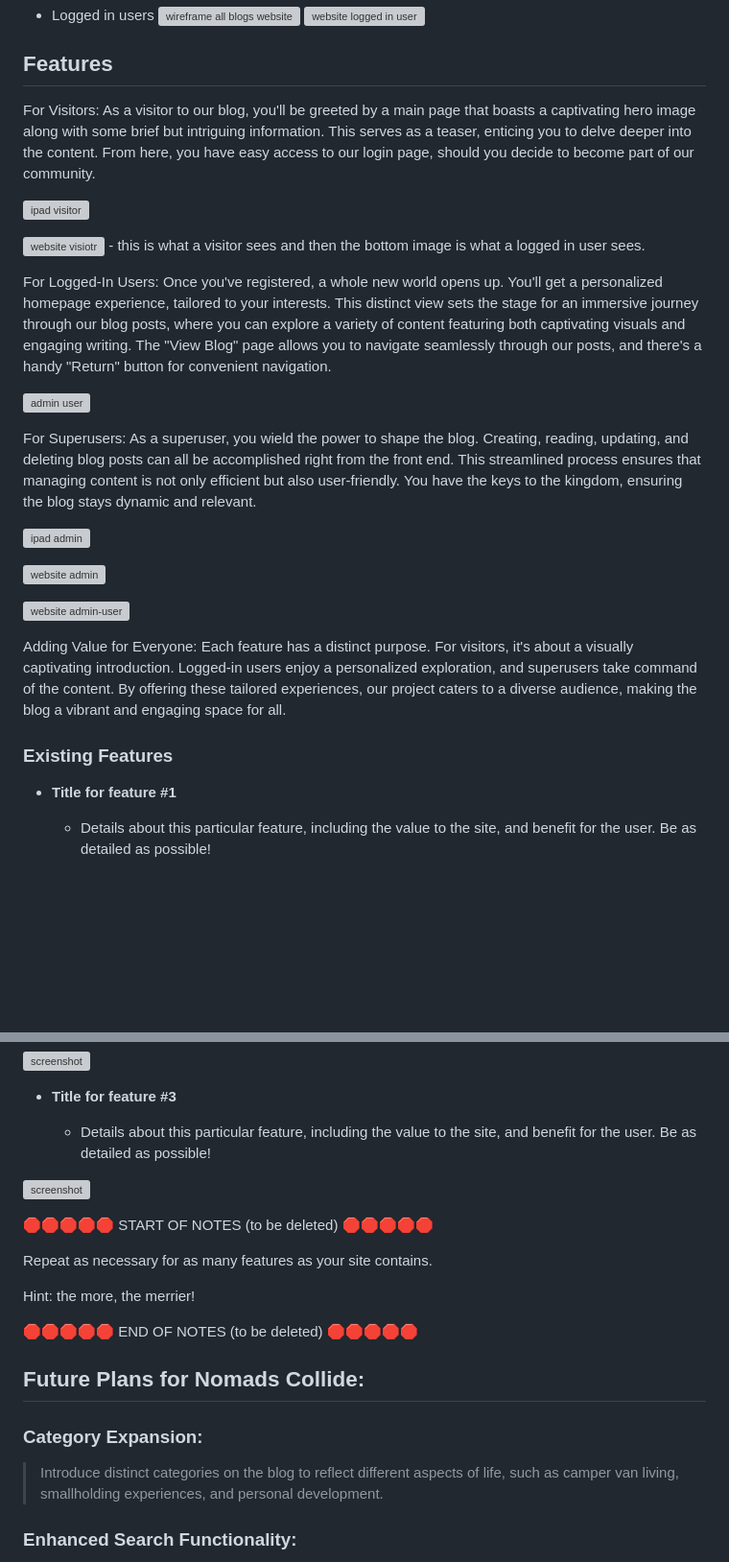
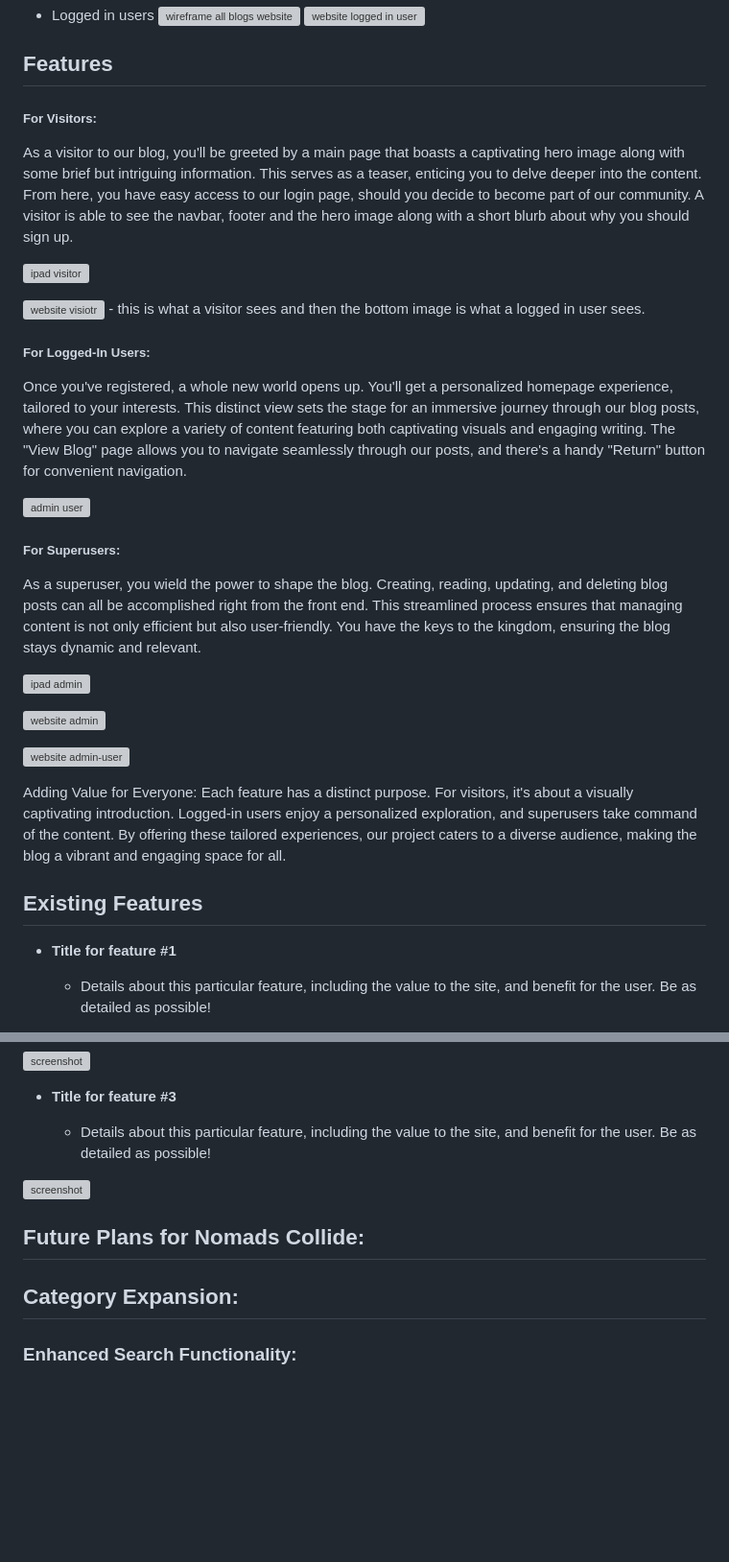
Before and after one commit to Code-Institute-Submissions/Nomads_collide, a Markdown page: README.md, 2 parts joined by grey strips. Shown at 96% size. GitHub-like rendering; blank space fills up the shorter version; grey boxes are pictures that could not be loaded.

```diff
--- a/README.md
+++ b/README.md
@@ -98,15 +91,15 @@ I've used [canva](https://canva.com) to design my site wireframes.
 
 ## Features
 
-For Visitors:
+##### For Visitors:
 As a visitor to our blog, you'll be greeted by a main page that boasts a captivating hero image along with some brief but intriguing information. This serves as a teaser,
-enticing you to delve deeper into the content. From here, you have easy access to our login page, should you decide to become part of our community.
+enticing you to delve deeper into the content. From here, you have easy access to our login page, should you decide to become part of our community. A visitor is able to see the navbar, footer and the hero image along with a short blurb about why you should sign up.
 
 ![ipad visitor](https://github.com/StaceyRb89/Nomads_collide/assets/144110082/9d4caa45-f587-4345-9e98-b9d7c89a05e1)
 
 ![website visiotr](https://github.com/StaceyRb89/Nomads_collide/assets/144110082/1cec7668-2ee1-4256-941f-b1af45edfc85) - this is what a visitor sees and then the bottom image is what a logged in user sees.
 
-For Logged-In Users:
+##### For Logged-In Users:
 Once you've registered, a whole new world opens up. You'll get a personalized homepage experience, tailored to your interests. This distinct view sets the stage for an immersive
 journey through our blog posts, where you can explore a variety of content featuring both captivating visuals and engaging writing. The "View Blog" page allows you to navigate
 seamlessly through our posts, and there's a handy "Return" button for convenient navigation.
@@ -114,7 +107,7 @@ seamlessly through our posts, and there's a handy "Return" button for convenient
 ![admin user](https://github.com/StaceyRb89/Nomads_collide/assets/144110082/f61a36b2-2c55-44ec-ac4d-dd680b295a2f)
 
 
-For Superusers:
+##### For Superusers:
 As a superuser, you wield the power to shape the blog. Creating, reading, updating, and deleting blog posts can all be accomplished right from the front end. This streamlined
 process ensures that managing content is not only efficient but also user-friendly. You have the keys to the kingdom, ensuring the blog stays dynamic and relevant.
 
@@ -128,7 +121,7 @@ Adding Value for Everyone:
 Each feature has a distinct purpose. For visitors, it's about a visually captivating introduction. Logged-in users enjoy a personalized exploration, and superusers take command of the
 content. By offering these tailored experiences, our project caters to a diverse audience, making the blog a vibrant and engaging space for all.
 
-### Existing Features
+## Existing Features
 
 - **Title for feature #1**
 
@@ -148,19 +141,10 @@ content. By offering these tailored experiences, our project caters to a diverse
 
 ![screenshot](documentation/feature03.png)
 
-🛑🛑🛑🛑🛑 START OF NOTES (to be deleted) 🛑🛑🛑🛑🛑
-
-Repeat as necessary for as many features as your site contains.
-
-Hint: the more, the merrier!
-
-🛑🛑🛑🛑🛑 END OF NOTES (to be deleted) 🛑🛑🛑🛑🛑
-
 ## Future Plans for Nomads Collide:
 
-### Category Expansion:
+## Category Expansion:
 
-> Introduce distinct categories on the blog to reflect different aspects of life, such as camper van living, smallholding experiences, and personal development.
 ### Enhanced Search Functionality:
 > Implement a search box within the site to facilitate easy navigation and content discovery.
 > Integrated Community Support Company:
```
Also changed, not shown: other parts of README.md (+27 -115 lines).
